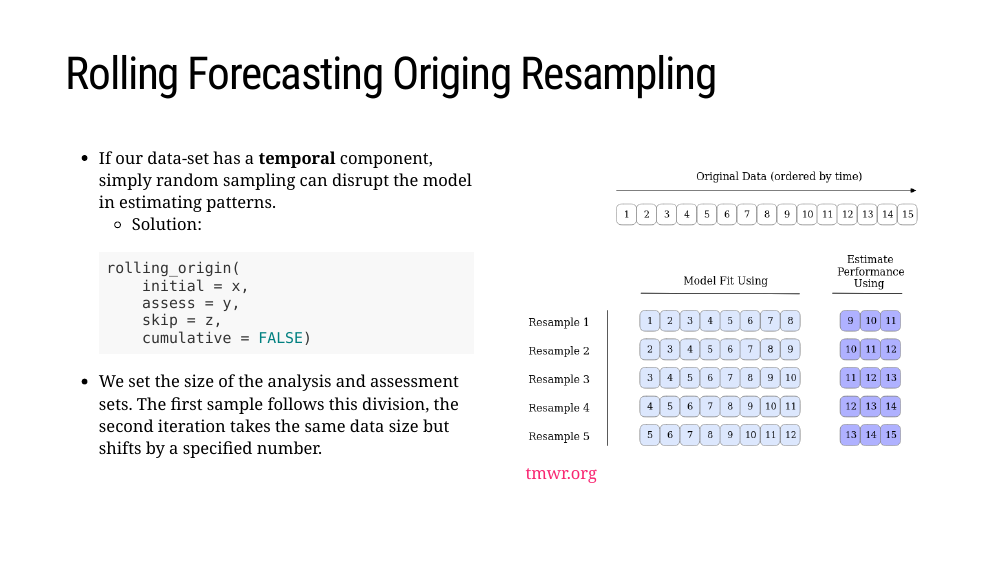
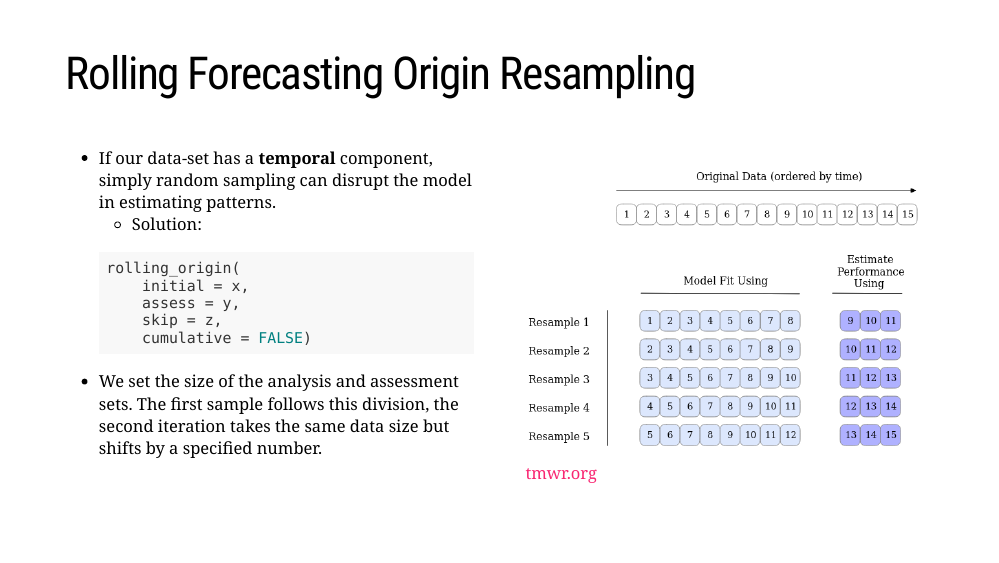
Before and after one commit to intro-to-data-science-24-workshop/12-tidymodels-tetteroo-hagemann-berdiyeva, an R Markdown document (lecture/12-tidymodels-lecture.Rmd): page 11 of 20. Rendered offline with R 4.5, knitr and Pandoc, with nearby package versions; the slides are laid out offline by our stand-in for remark.js, each with all of its steps uncovered, in fonts that may differ from those the slides ask for, and without slide numbers, shadows or browser add-ons; a font, style sheet, LaTeX package, included part or bibliography that could not be used is replaced or left out.

Commit message:
fix heading

```diff
--- a/lecture/12-tidymodels-lecture.Rmd
+++ b/lecture/12-tidymodels-lecture.Rmd
@@ -209,9 +209,7 @@ initial_split(
 </div>
 ]
 ---
-<!-- QUESTION: You are sure that you come out with the allotted time? This is the thing I would propose to cut out first to be honest; just as its the most advanced....
-<! Let's try and if it's too much we cut it out. Will def skip it during actual workshop -->
-# Rolling Forecasting Origing Resampling
+# Rolling Forecasting Origin Resampling
 
 .pull-left[
 - If our data-set has a __temporal__ component, simply random sampling can disrupt the model in estimating patterns.
```
Also changed, not shown: lecture/12-tidymodels-lecture.html.
